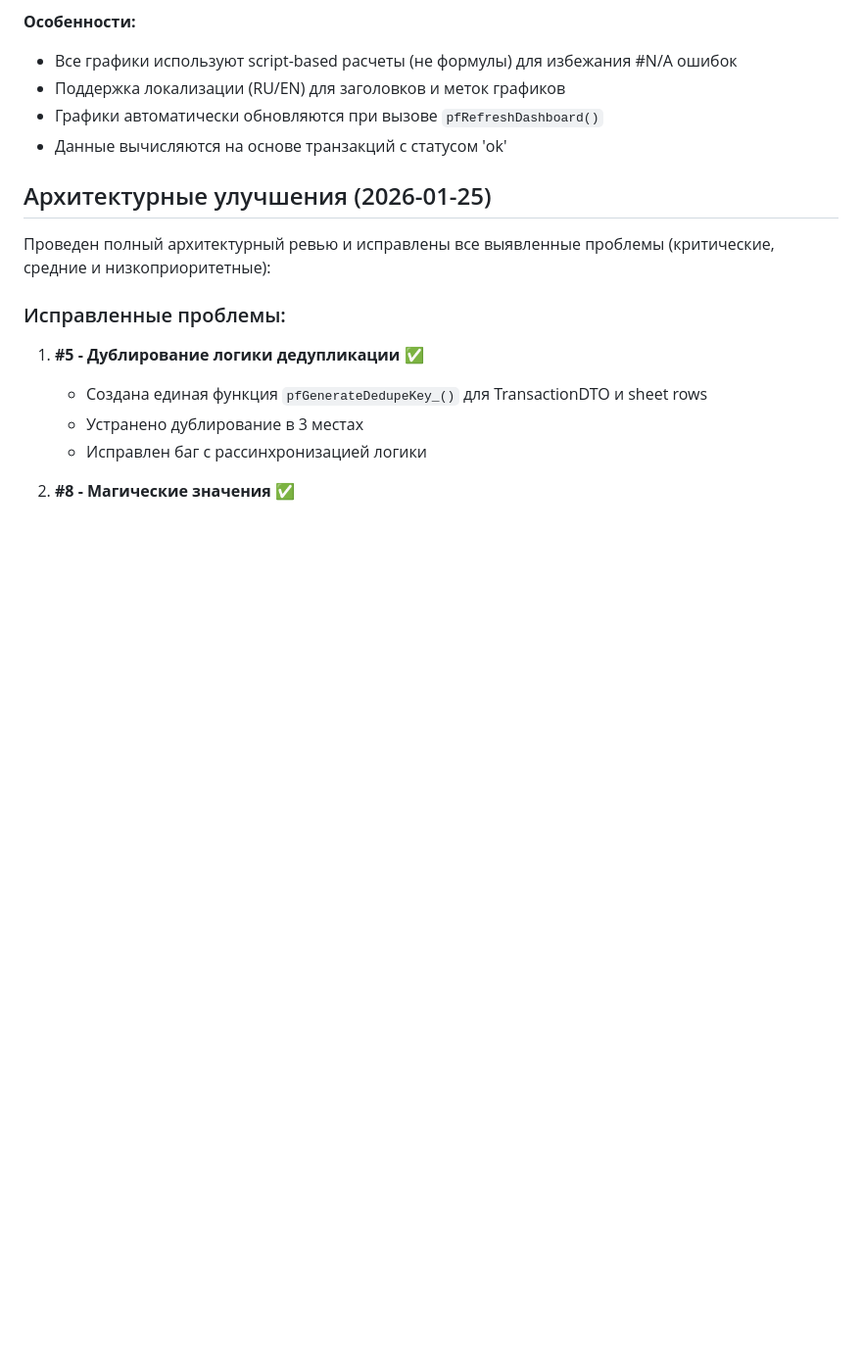
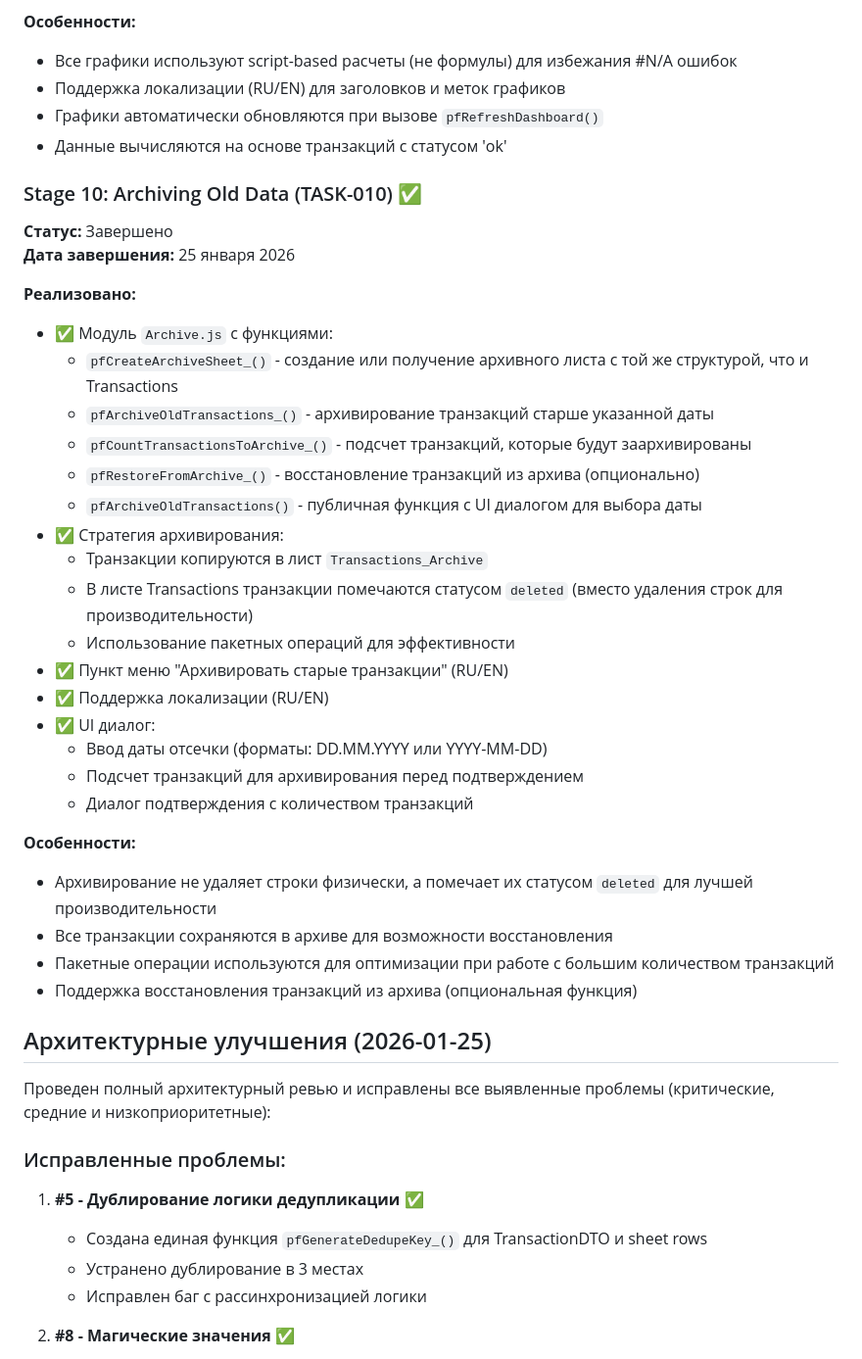
Before and after one commit to DmitryChernous/Personal_finances, a Markdown page: docs/PROJECT_STATE.md, the part around the change. Shown at 98% size. GitHub-like rendering; blank space fills up the shorter version.

Commit message:
docs: update PROJECT_STATE.md with Stage 10 completion

```diff
--- a/docs/PROJECT_STATE.md
+++ b/docs/PROJECT_STATE.md
@@ -340,6 +340,34 @@
 - Графики автоматически обновляются при вызове `pfRefreshDashboard()`
 - Данные вычисляются на основе транзакций с статусом 'ok'
 
+### Stage 10: Archiving Old Data (TASK-010) ✅
+**Статус:** Завершено
+**Дата завершения:** 25 января 2026
+
+**Реализовано:**
+- ✅ Модуль `Archive.js` с функциями:
+  - `pfCreateArchiveSheet_()` - создание или получение архивного листа с той же структурой, что и Transactions
+  - `pfArchiveOldTransactions_()` - архивирование транзакций старше указанной даты
+  - `pfCountTransactionsToArchive_()` - подсчет транзакций, которые будут заархивированы
+  - `pfRestoreFromArchive_()` - восстановление транзакций из архива (опционально)
+  - `pfArchiveOldTransactions()` - публичная функция с UI диалогом для выбора даты
+- ✅ Стратегия архивирования:
+  * Транзакции копируются в лист `Transactions_Archive`
+  * В листе Transactions транзакции помечаются статусом `deleted` (вместо удаления строк для производительности)
+  * Использование пакетных операций для эффективности
+- ✅ Пункт меню "Архивировать старые транзакции" (RU/EN)
+- ✅ Поддержка локализации (RU/EN)
+- ✅ UI диалог:
+  * Ввод даты отсечки (форматы: DD.MM.YYYY или YYYY-MM-DD)
+  * Подсчет транзакций для архивирования перед подтверждением
+  * Диалог подтверждения с количеством транзакций
+
+**Особенности:**
+- Архивирование не удаляет строки физически, а помечает их статусом `deleted` для лучшей производительности
+- Все транзакции сохраняются в архиве для возможности восстановления
+- Пакетные операции используются для оптимизации при работе с большим количеством транзакций
+- Поддержка восстановления транзакций из архива (опциональная функция)
+
 ## Архитектурные улучшения (2026-01-25)
 
 Проведен полный архитектурный ревью и исправлены все выявленные проблемы (критические, средние и низкоприоритетные):
```
